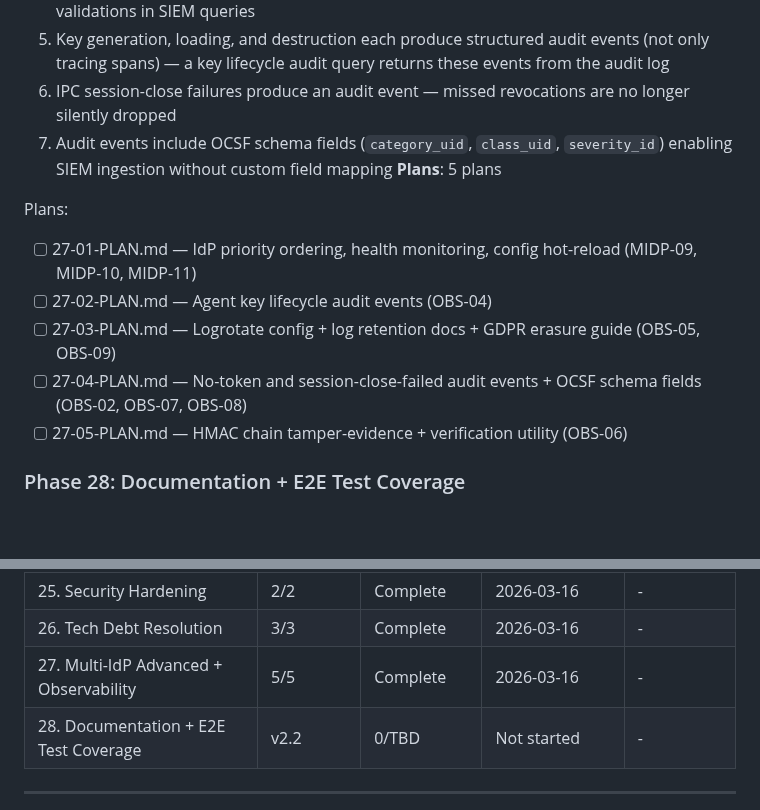
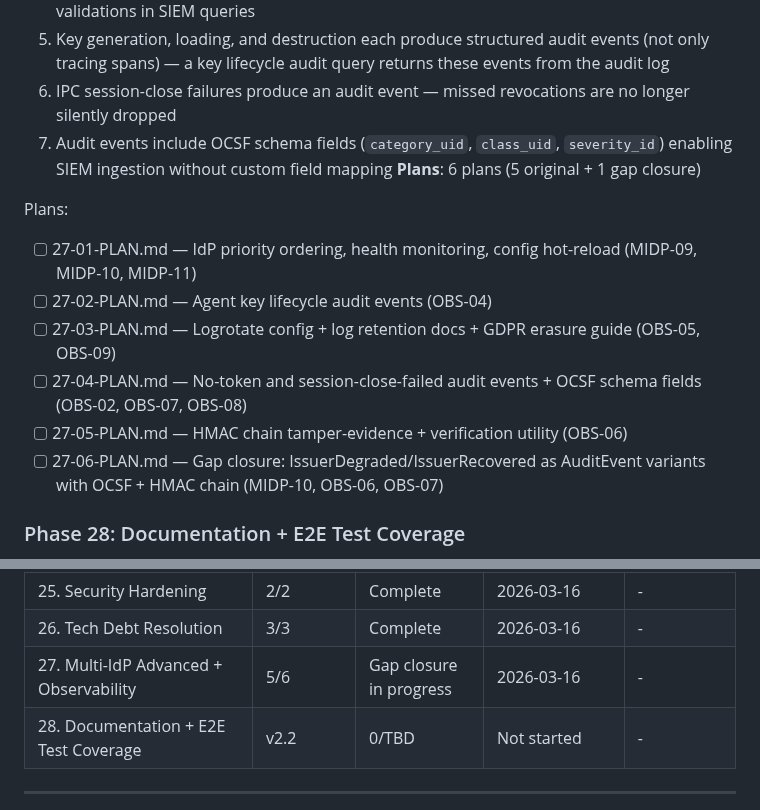
Before and after one commit to prodnull/unix-oidc, a Markdown page: .planning/ROADMAP.md, 2 parts joined by grey strips. Drawn GitHub-style; blank space fills up the shorter version.

Commit message:
docs(27): create gap closure plan 27-06 — IssuerDegraded/IssuerRecovered AuditEvent variants

```diff
--- a/.planning/ROADMAP.md
+++ b/.planning/ROADMAP.md
@@ -130,7 +130,7 @@ Plans:
   5. Key generation, loading, and destruction each produce structured audit events (not only tracing spans) — a key lifecycle audit query returns these events from the audit log
   6. IPC session-close failures produce an audit event — missed revocations are no longer silently dropped
   7. Audit events include OCSF schema fields (`category_uid`, `class_uid`, `severity_id`) enabling SIEM ingestion without custom field mapping
-**Plans**: 5 plans
+**Plans**: 6 plans (5 original + 1 gap closure)
 
 Plans:
 - [ ] 27-01-PLAN.md — IdP priority ordering, health monitoring, config hot-reload (MIDP-09, MIDP-10, MIDP-11)
@@ -138,6 +138,7 @@ Plans:
 - [ ] 27-03-PLAN.md — Logrotate config + log retention docs + GDPR erasure guide (OBS-05, OBS-09)
 - [ ] 27-04-PLAN.md — No-token and session-close-failed audit events + OCSF schema fields (OBS-02, OBS-07, OBS-08)
 - [ ] 27-05-PLAN.md — HMAC chain tamper-evidence + verification utility (OBS-06)
+- [ ] 27-06-PLAN.md — Gap closure: IssuerDegraded/IssuerRecovered as AuditEvent variants with OCSF + HMAC chain (MIDP-10, OBS-06, OBS-07)
 
 ### Phase 28: Documentation + E2E Test Coverage
 **Goal**: The standards compliance matrix, identity rationalization guide, and JTI cache architecture are documented and published; every human-verification gap from prior milestones has automated E2E test coverage
@@ -187,7 +188,7 @@ Plans:
 | 24. Security Bug Fixes + Lint Foundation | 2/2 | Complete    | 2026-03-14 | - |
 | 25. Security Hardening | 2/2 | Complete    | 2026-03-16 | - |
 | 26. Tech Debt Resolution | 3/3 | Complete    | 2026-03-16 | - |
-| 27. Multi-IdP Advanced + Observability | 5/5 | Complete   | 2026-03-16 | - |
+| 27. Multi-IdP Advanced + Observability | 5/6 | Gap closure in progress | 2026-03-16 | - |
 | 28. Documentation + E2E Test Coverage | v2.2 | 0/TBD | Not started | - |
 
 ---
```
Also changed, not shown: 1 other file.
